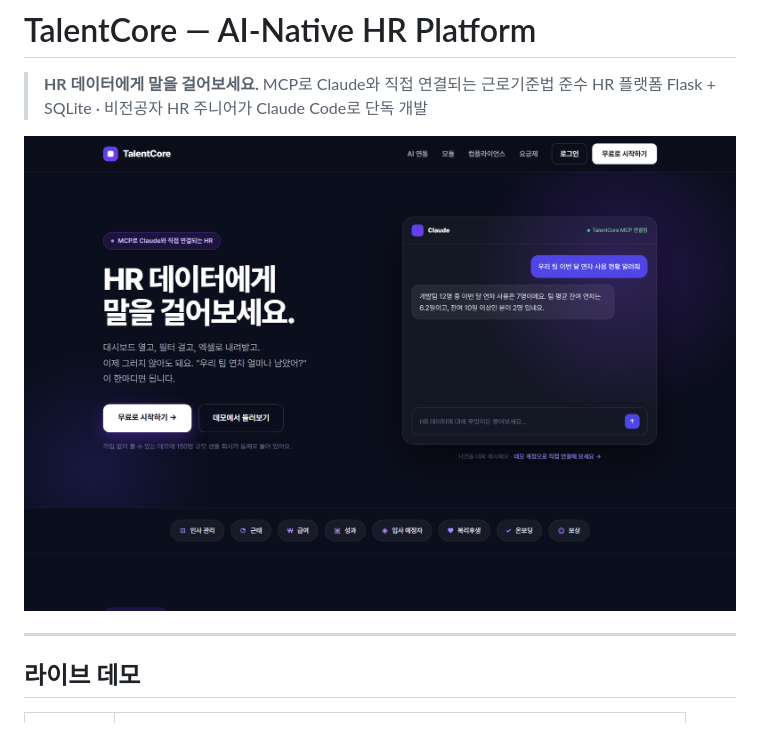
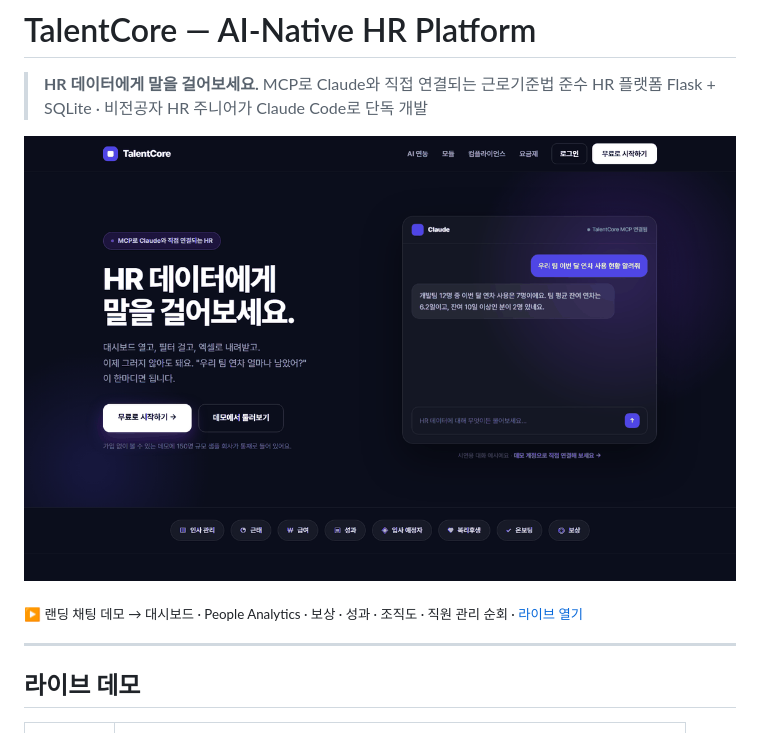
Before and after one commit to Humgut1/hr-system, a Markdown page: README.md, the part around the change. Drawn GitHub-style; pictures changed too: docs/talentcore-demo.gif (added).

Commit message:
docs: README 히어로에 제품 데모 GIF 추가 (랜딩 채팅→주요 화면 순회, 0.85MB)

```diff
--- a/README.md
+++ b/README.md
@@ -4,7 +4,9 @@
 > MCP로 Claude와 직접 연결되는 근로기준법 준수 HR 플랫폼
 > Flask + SQLite · 비전공자 HR 주니어가 Claude Code로 단독 개발
 
-![TalentCore 랜딩](docs/screenshots/00-landing.png)
+![TalentCore 제품 데모](docs/talentcore-demo.gif)
+
+<sub>▶ 랜딩 채팅 데모 → 대시보드 · People Analytics · 보상 · 성과 · 조직도 · 직원 관리 순회 · [라이브 열기](https://talentcore.duckdns.org)</sub>
 
 ---
 
```
